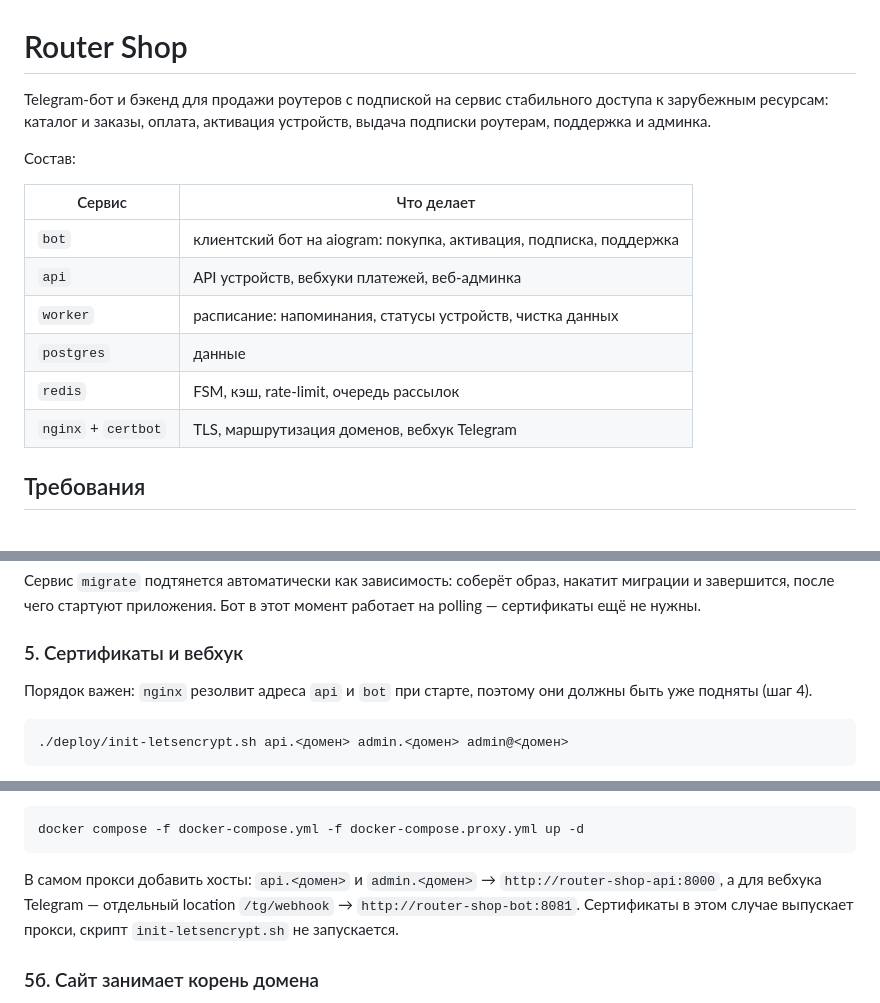
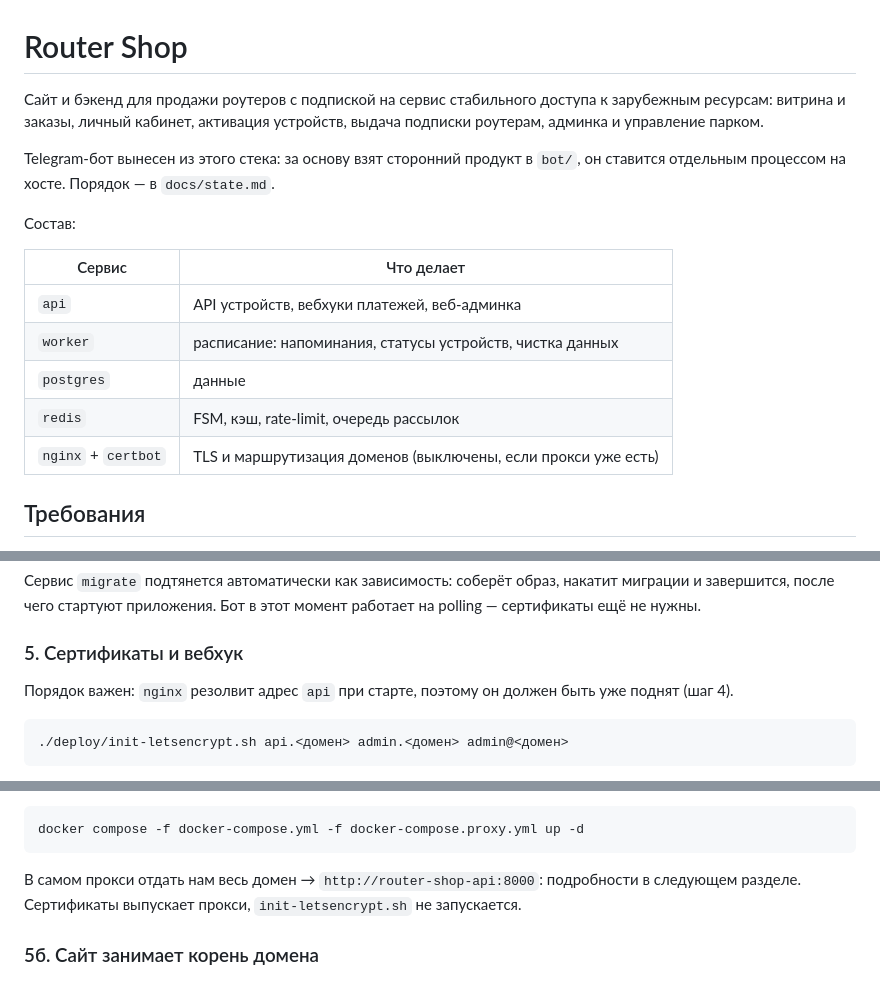
Before and after one commit to UnionUnllimited/botik, a Markdown page: README.md, 3 parts joined by grey strips. Rendered like a GitHub page.

Commit message:
README без сервиса бота
Он больше не часть стека: убран из состава, схемы прокси, команд разработки
и описания структуры. Инструкция, где полдокумента говорит про контейнер,
которого нет, хуже отсутствующей.

Co-Authored-By: Claude Opus 5 <noreply@anthropic.com>

````diff
--- a/README.md
+++ b/README.md
@@ -1,19 +1,21 @@
 # Router Shop
 
-Telegram-бот и бэкенд для продажи роутеров с подпиской на сервис стабильного доступа
-к зарубежным ресурсам: каталог и заказы, оплата, активация устройств, выдача подписки
-роутерам, поддержка и админка.
+Сайт и бэкенд для продажи роутеров с подпиской на сервис стабильного доступа
+к зарубежным ресурсам: витрина и заказы, личный кабинет, активация устройств,
+выдача подписки роутерам, админка и управление парком.
+
+Telegram-бот вынесен из этого стека: за основу взят сторонний продукт в `bot/`,
+он ставится отдельным процессом на хосте. Порядок — в `docs/state.md`.
 
 Состав:
 
 | Сервис | Что делает |
 |---|---|
-| `bot` | клиентский бот на aiogram: покупка, активация, подписка, поддержка |
 | `api` | API устройств, вебхуки платежей, веб-админка |
 | `worker` | расписание: напоминания, статусы устройств, чистка данных |
 | `postgres` | данные |
 | `redis` | FSM, кэш, rate-limit, очередь рассылок |
-| `nginx` + `certbot` | TLS, маршрутизация доменов, вебхук Telegram |
+| `nginx` + `certbot` | TLS и маршрутизация доменов (выключены, если прокси уже есть) |
 
 ## Требования
 
@@ -112,8 +114,8 @@ docker compose ps
 
 ### 5. Сертификаты и вебхук
 
-Порядок важен: `nginx` резолвит адреса `api` и `bot` при старте, поэтому они должны быть
-уже подняты (шаг 4).
+Порядок важен: `nginx` резолвит адрес `api` при старте, поэтому он должен быть
+уже поднят (шаг 4).
 
 ```bash
 ./deploy/init-letsencrypt.sh api.<домен> admin.<домен> admin@<домен>
@@ -152,9 +154,8 @@ docker network ls
 docker compose -f docker-compose.yml -f docker-compose.proxy.yml up -d
 ```
 
-В самом прокси добавить хосты: `api.<домен>` и `admin.<домен>` → `http://router-shop-api:8000`,
-а для вебхука Telegram — отдельный location `/tg/webhook` → `http://router-shop-bot:8081`.
-Сертификаты в этом случае выпускает прокси, скрипт `init-letsencrypt.sh` не запускается.
+В самом прокси отдать нам весь домен → `http://router-shop-api:8000`: подробности
+в следующем разделе. Сертификаты выпускает прокси, `init-letsencrypt.sh` не запускается.
 
 ### 5б. Сайт занимает корень домена
 
````
Also changed, not shown: other parts of README.md (+3 -3 lines).
